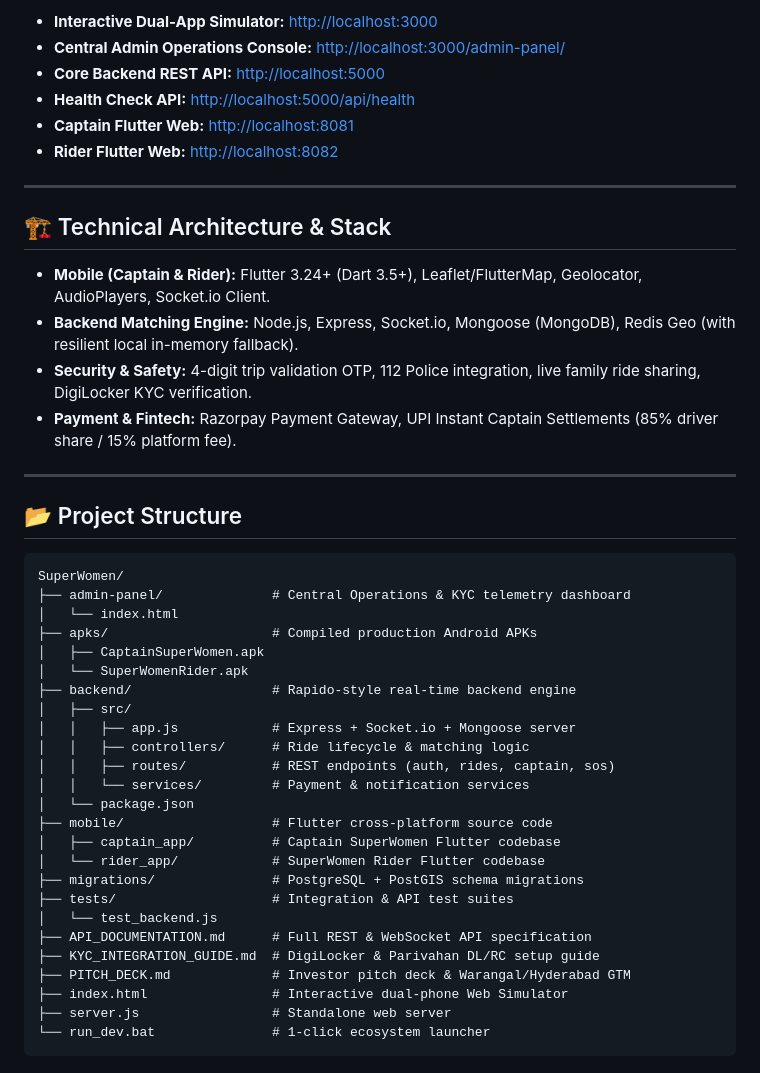
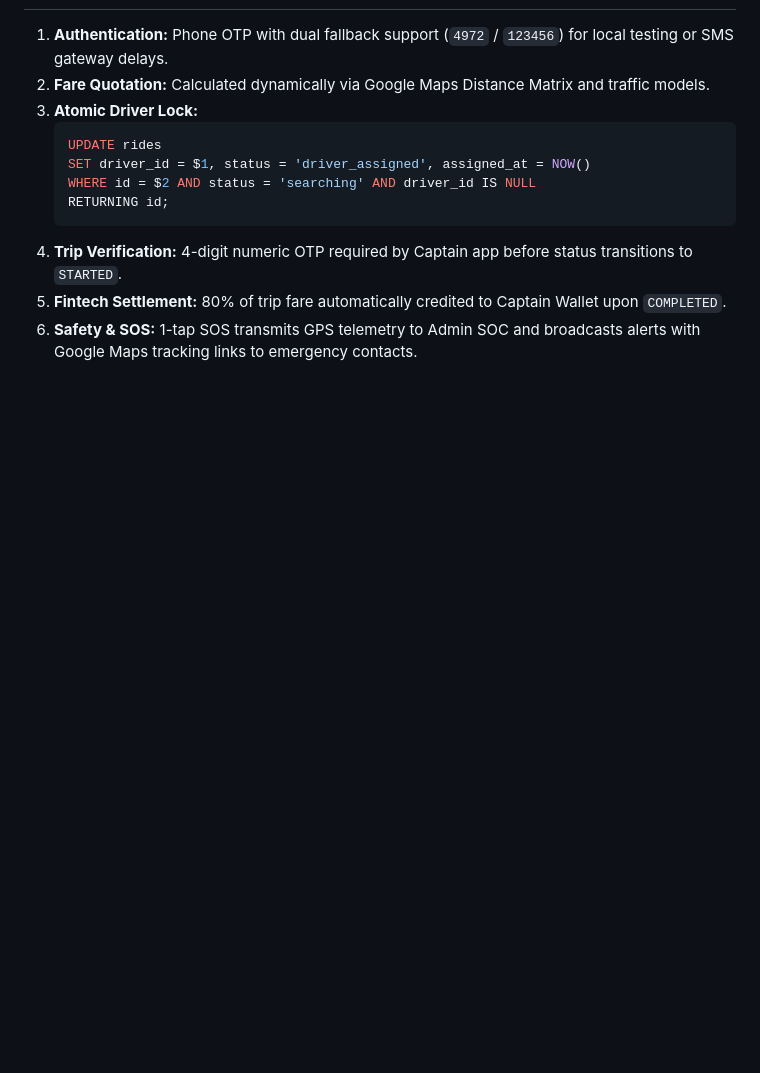
Before and after one commit to dubasisruthishiva1335-star/SuperWomen, a Markdown page: README.md, the part around one of its changes. Drawn GitHub-style; blank space fills up the shorter version.

````diff
--- a/README.md
+++ b/README.md
@@ -55,48 +66,13 @@ node tests/test_backend.js
 
-- **Interactive Dual-App Simulator:** [http://localhost:3000](http://localhost:3000)
-- **Central Admin Operations Console:** [http://localhost:3000/admin-panel/](http://localhost:3000/admin-panel/)
-- **Core Backend REST API:** [http://localhost:5000](http://localhost:5000)
-- **Health Check API:** [http://localhost:5000/api/health](http://localhost:5000/api/health)
-- **Captain Flutter Web:** [http://localhost:8081](http://localhost:8081)
-- **Rider Flutter Web:** [http://localhost:8082](http://localhost:8082)
-
----
-
-## 🏗️ Technical Architecture & Stack
-
-- **Mobile (Captain & Rider):** Flutter 3.24+ (Dart 3.5+), Leaflet/FlutterMap, Geolocator, AudioPlayers, Socket.io Client.
-- **Backend Matching Engine:** Node.js, Express, Socket.io, Mongoose (MongoDB), Redis Geo (with resilient local in-memory fallback).
-- **Security & Safety:** 4-digit trip validation OTP, 112 Police integration, live family ride sharing, DigiLocker KYC verification.
-- **Payment & Fintech:** Razorpay Payment Gateway, UPI Instant Captain Settlements (85% driver share / 15% platform fee).
-
----
-
-## 📂 Project Structure
-
-```text
-SuperWomen/
-├── admin-panel/              # Central Operations & KYC telemetry dashboard
-│   └── index.html
-├── apks/                     # Compiled production Android APKs
-│   ├── CaptainSuperWomen.apk
-│   └── SuperWomenRider.apk
-├── backend/                  # Rapido-style real-time backend engine
-│   ├── src/
-│   │   ├── app.js            # Express + Socket.io + Mongoose server
-│   │   ├── controllers/      # Ride lifecycle & matching logic
-│   │   ├── routes/           # REST endpoints (auth, rides, captain, sos)
-│   │   └── services/         # Payment & notification services
-│   └── package.json
-├── mobile/                   # Flutter cross-platform source code
-│   ├── captain_app/          # Captain SuperWomen Flutter codebase
-│   └── rider_app/            # SuperWomen Rider Flutter codebase
-├── migrations/               # PostgreSQL + PostGIS schema migrations
-├── tests/                    # Integration & API test suites
-│   └── test_backend.js
-├── API_DOCUMENTATION.md      # Full REST & WebSocket API specification
-├── KYC_INTEGRATION_GUIDE.md  # DigiLocker & Parivahan DL/RC setup guide
-├── PITCH_DECK.md             # Investor pitch deck & Warangal/Hyderabad GTM
-├── index.html                # Interactive dual-phone Web Simulator
-├── server.js                 # Standalone web server
-└── run_dev.bat               # 1-click ecosystem launcher
-```
+1. **Authentication:** Phone OTP with dual fallback support (`4972` / `123456`) for local testing or SMS gateway delays.
+2. **Fare Quotation:** Calculated dynamically via Google Maps Distance Matrix and traffic models.
+3. **Atomic Driver Lock:**
+   ```sql
+   UPDATE rides
+   SET driver_id = $1, status = 'driver_assigned', assigned_at = NOW()
+   WHERE id = $2 AND status = 'searching' AND driver_id IS NULL
+   RETURNING id;
+   ```
+4. **Trip Verification:** 4-digit numeric OTP required by Captain app before status transitions to `STARTED`.
+5. **Fintech Settlement:** 80% of trip fare automatically credited to Captain Wallet upon `COMPLETED`.
+6. **Safety & SOS:** 1-tap SOS transmits GPS telemetry to Admin SOC and broadcasts alerts with Google Maps tracking links to emergency contacts.
````
Also changed, not shown: other parts of README.md (+40 -29 lines).
